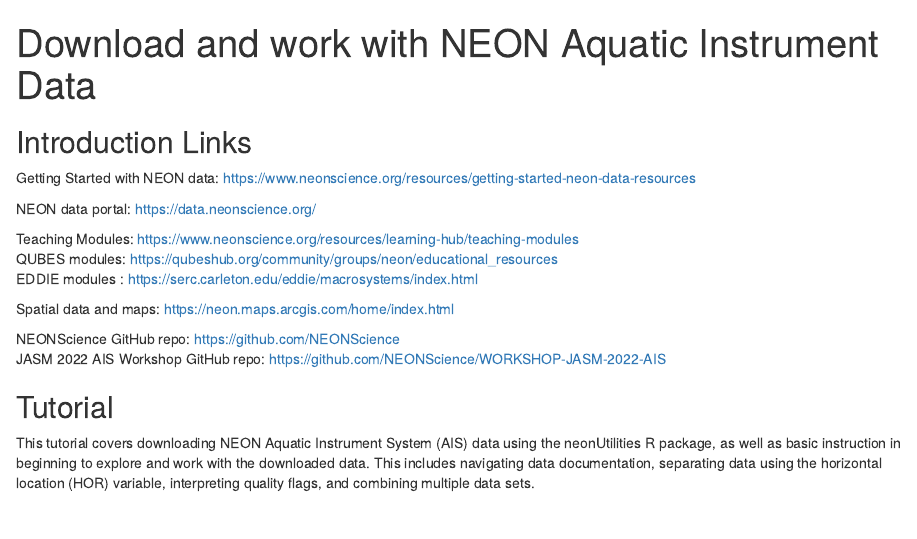
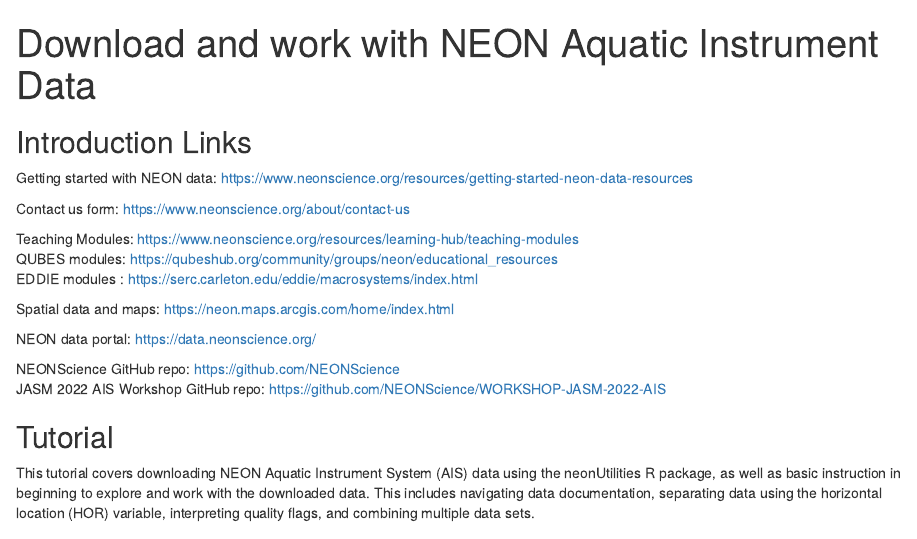
Before and after one commit to NEONScience/WORKSHOP-JASM-2022-AIS, an R Markdown document (NEON-AIS-JASM-2022.Rmd): the page in a window 1100 px wide, from its top. The pictures show the output file NEON-AIS-JASM-2022.html that the author committed with the source, opened offline.

Commit message:
reordering intro links

```diff
--- a/NEON-AIS-JASM-2022.Rmd
+++ b/NEON-AIS-JASM-2022.Rmd
@@ -18,15 +18,17 @@
 
 ## Introduction Links
 
-Getting Started with NEON data: https://www.neonscience.org/resources/getting-started-neon-data-resources
+Getting started with NEON data: https://www.neonscience.org/resources/getting-started-neon-data-resources
 
-NEON data portal: https://data.neonscience.org/
+Contact us form: https://www.neonscience.org/about/contact-us
 
 Teaching Modules: https://www.neonscience.org/resources/learning-hub/teaching-modules <br />
 QUBES modules: https://qubeshub.org/community/groups/neon/educational_resources <br />
 EDDIE modules : https://serc.carleton.edu/eddie/macrosystems/index.html
 
 Spatial data and maps: https://neon.maps.arcgis.com/home/index.html
+
+NEON data portal: https://data.neonscience.org/
 
 NEONScience GitHub repo: https://github.com/NEONScience <br />
 JASM 2022 AIS Workshop GitHub repo: https://github.com/NEONScience/WORKSHOP-JASM-2022-AIS
```
Also changed, not shown: README.Rmd (+4 -2 lines), NEON-AIS-JASM-2022.html, README.md.
